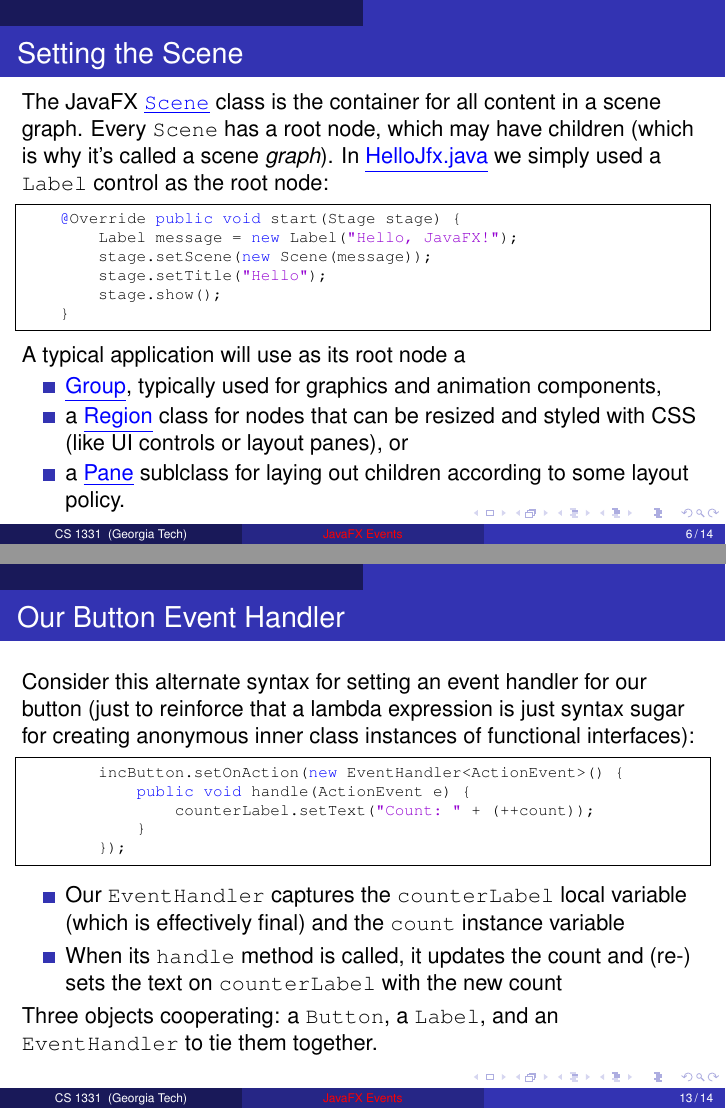
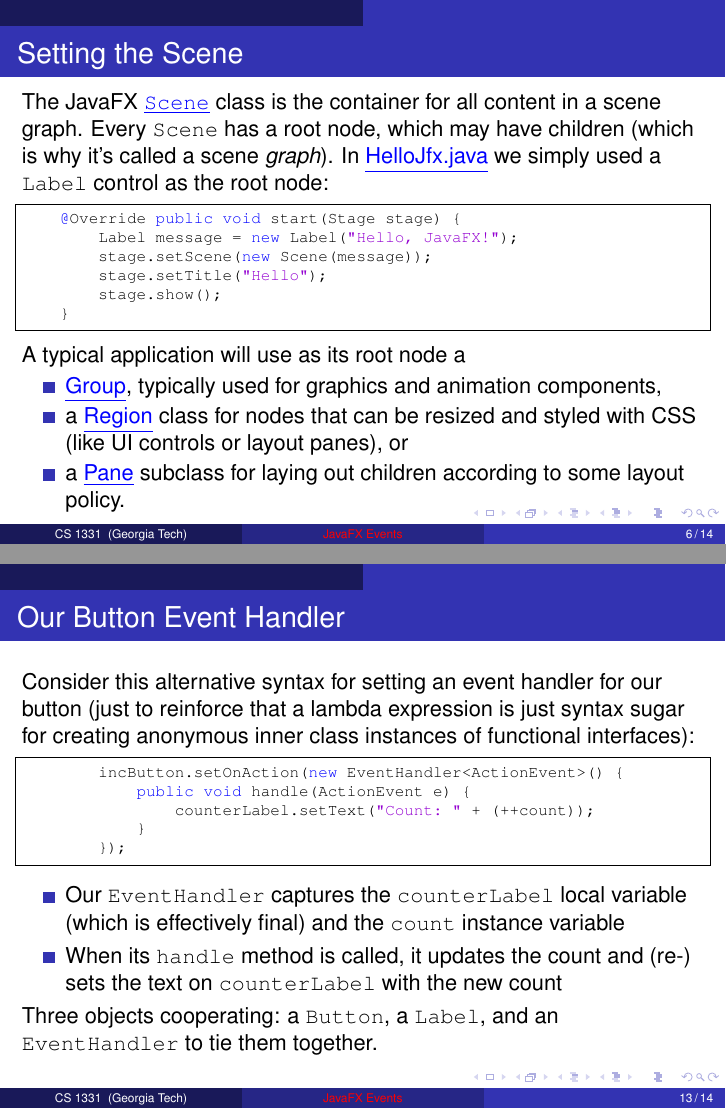
Before and after one commit to cs1331/cs1331.github.io.old, LaTeX slides (slides/javafx-events.tex): pages 6 and 13 of 14, joined at a grey line. Compiled offline with pdfLaTeX.

Commit message:
Fixed typos

```diff
--- a/slides/javafx-events.tex
+++ b/slides/javafx-events.tex
@@ -114,7 +114,7 @@ A typical application will use as its root node a
 \begin{itemize}
   \item \link{http://docs.oracle.com/javase/8/javafx/api/javafx/scene/Group.html}{Group}, typically used for graphics and animation components,
 \item a \link{http://docs.oracle.com/javase/8/javafx/api/javafx/scene/layout/Region.html}{Region} class for nodes that can be resized and styled with CSS (like UI controls or layout panes), or
-\item a \link{http://docs.oracle.com/javase/8/javafx/api/javafx/scene/layout/Pane.html}{Pane} sublclass for laying out children according to some layout policy.
+\item a \link{http://docs.oracle.com/javase/8/javafx/api/javafx/scene/layout/Pane.html}{Pane} subclass for laying out children according to some layout policy.
 \end{itemize}
 
 \end{frame}
@@ -269,7 +269,7 @@ public interface EventHandler<T extends Event>
 %------------------------------------------------------------------------
 \begin{frame}[fragile]{Our Button Event Handler}
 
-Consider this alternate syntax for setting an event handler for our button (just to reinforce that a lambda expression is just syntax sugar for creating anonymous inner class instances of functional interfaces):
+Consider this alternative syntax for setting an event handler for our button (just to reinforce that a lambda expression is just syntax sugar for creating anonymous inner class instances of functional interfaces):
 \begin{lstlisting}[language=Java]
         incButton.setOnAction(new EventHandler<ActionEvent>() {
             public void handle(ActionEvent e) {
```
Also changed, not shown: slides/javafx-events.pdf.
